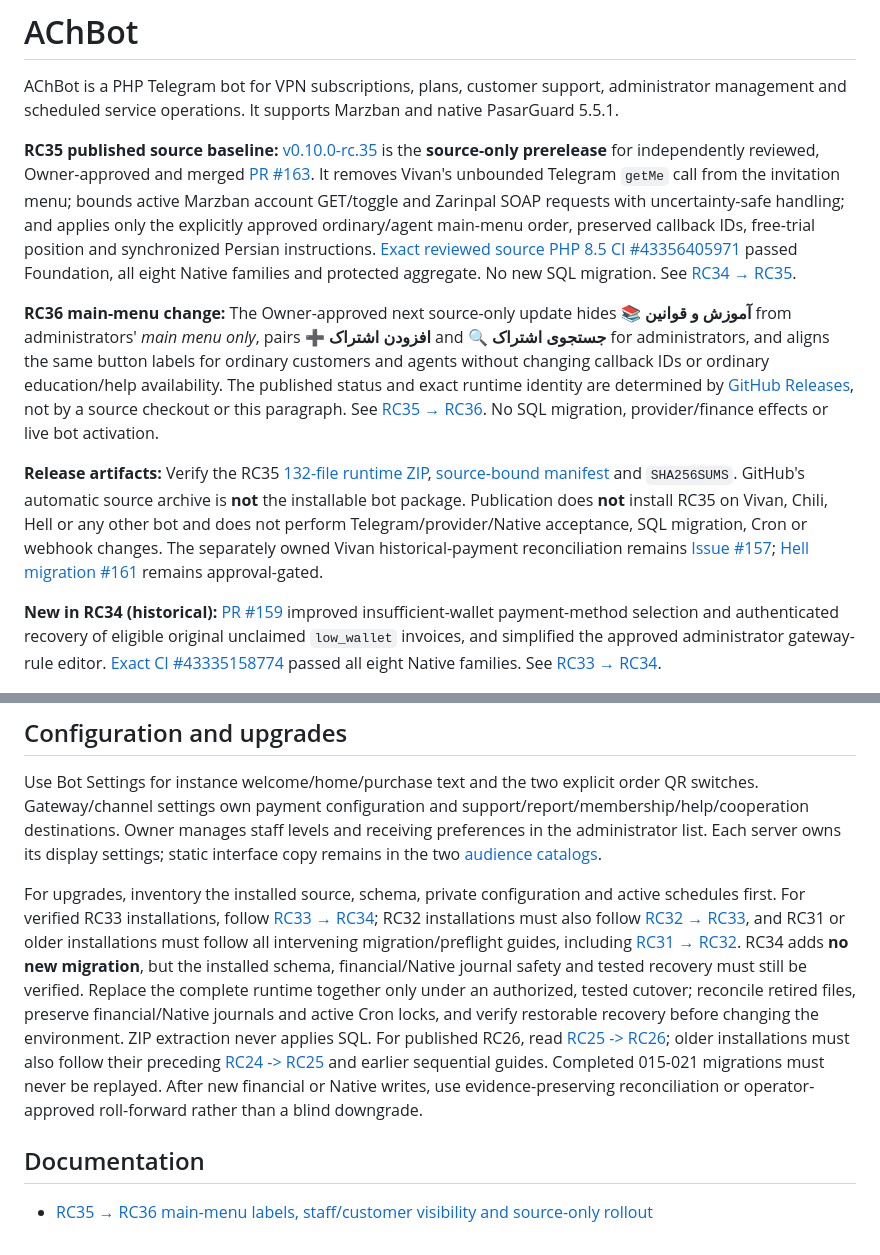
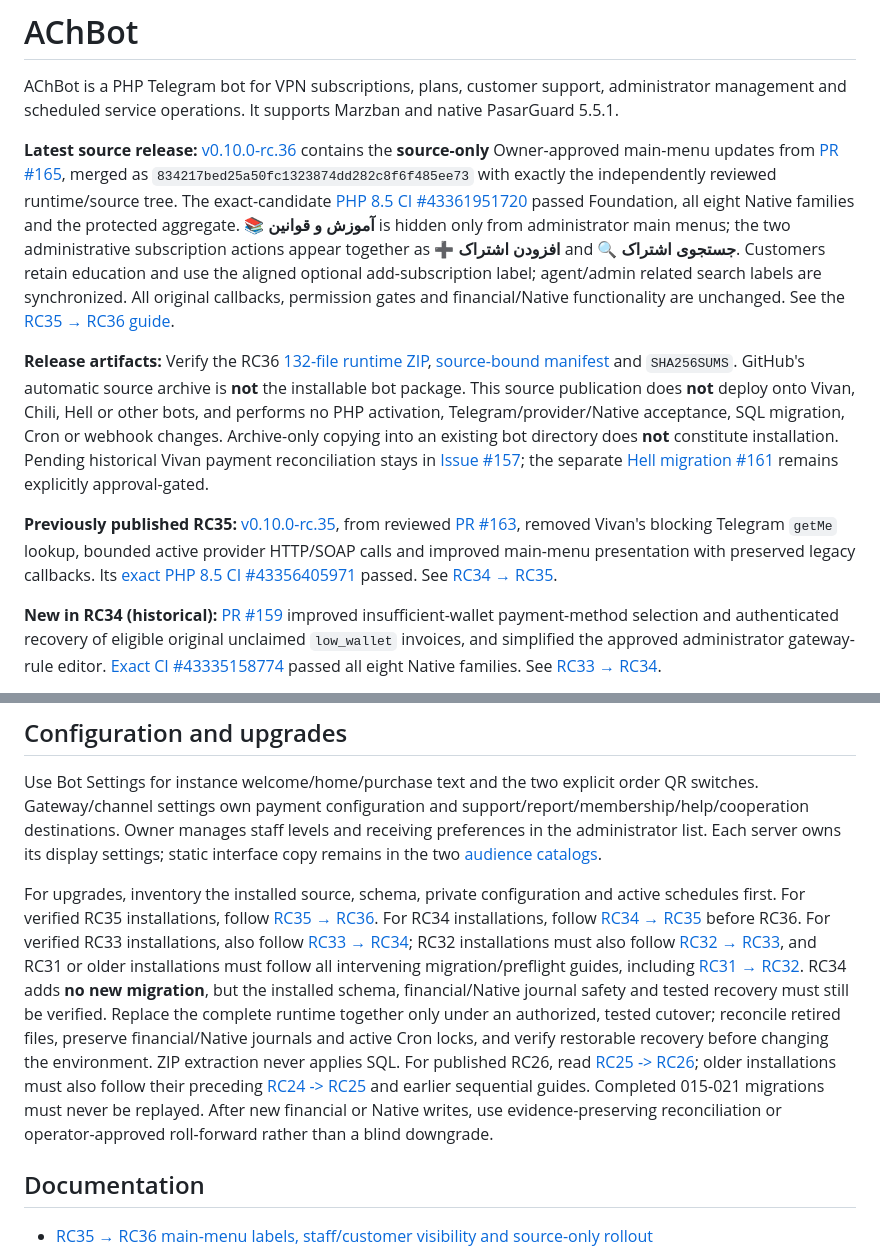
Before and after one commit to ach1992/bot-refactor, a Markdown page: README.md, 2 parts joined by grey strips. Drawn GitHub-style.

Commit message:
docs: mark RC36 as current source-only release

```diff
--- a/README.md
+++ b/README.md
@@ -2,11 +2,11 @@
 
 AChBot is a PHP Telegram bot for VPN subscriptions, plans, customer support, administrator management and scheduled service operations. It supports Marzban and native PasarGuard 5.5.1.
 
-**RC35 published source baseline:** [v0.10.0-rc.35](https://github.com/ach1992/bot-refactor/releases/tag/v0.10.0-rc.35) is the **source-only prerelease** for independently reviewed, Owner-approved and merged [PR #163](https://github.com/ach1992/bot-refactor/pull/163). It removes Vivan's unbounded Telegram `getMe` call from the invitation menu; bounds active Marzban account GET/toggle and Zarinpal SOAP requests with uncertainty-safe handling; and applies only the explicitly approved ordinary/agent main-menu order, preserved callback IDs, free-trial position and synchronized Persian instructions. [Exact reviewed source PHP 8.5 CI #43356405971](https://github.com/ach1992/bot-refactor/actions/runs/43356405971) passed Foundation, all eight Native families and protected aggregate. No new SQL migration. See [RC34 → RC35](docs/post-v9/RC34-TO-RC35.md).
+**Latest source release:** [v0.10.0-rc.36](https://github.com/ach1992/bot-refactor/releases/tag/v0.10.0-rc.36) contains the **source-only** Owner-approved main-menu updates from [PR #165](https://github.com/ach1992/bot-refactor/pull/165), merged as `834217bed25a50fc1323874dd282c8f6f485ee73` with exactly the independently reviewed runtime/source tree. The exact-candidate [PHP 8.5 CI #43361951720](https://github.com/ach1992/bot-refactor/actions/runs/43361951720) passed Foundation, all eight Native families and the protected aggregate. **📚 آموزش و قوانین** is hidden only from administrator main menus; the two administrative subscription actions appear together as **➕ افزودن اشتراک** and **🔍 جستجوی اشتراک**. Customers retain education and use the aligned optional add-subscription label; agent/admin related search labels are synchronized. All original callbacks, permission gates and financial/Native functionality are unchanged. See the [RC35 → RC36 guide](docs/post-v9/RC35-TO-RC36.md).
 
-**RC36 main-menu change:** The Owner-approved next source-only update hides **📚 آموزش و قوانین** from administrators' *main menu only*, pairs **➕ افزودن اشتراک** and **🔍 جستجوی اشتراک** for administrators, and aligns the same button labels for ordinary customers and agents without changing callback IDs or ordinary education/help availability. The published status and exact runtime identity are determined by [GitHub Releases](https://github.com/ach1992/bot-refactor/releases), not by a source checkout or this paragraph. See [RC35 → RC36](docs/post-v9/RC35-TO-RC36.md). No SQL migration, provider/finance effects or live bot activation.
+**Release artifacts:** Verify the RC36 [132-file runtime ZIP](https://github.com/ach1992/bot-refactor/releases/download/v0.10.0-rc.36/achbot-v0.10.0-rc.36-runtime.zip), [source-bound manifest](https://github.com/ach1992/bot-refactor/releases/download/v0.10.0-rc.36/achbot-v0.10.0-rc.36-runtime.zip.manifest.json) and `SHA256SUMS`. GitHub's automatic source archive is **not** the installable bot package. This source publication does **not** deploy onto Vivan, Chili, Hell or other bots, and performs no PHP activation, Telegram/provider/Native acceptance, SQL migration, Cron or webhook changes. Archive-only copying into an existing bot directory does **not** constitute installation. Pending historical Vivan payment reconciliation stays in [Issue #157](https://github.com/ach1992/bot-refactor/issues/157); the separate [Hell migration #161](https://github.com/ach1992/bot-refactor/issues/161) remains explicitly approval-gated.
 
-**Release artifacts:** Verify the RC35 [132-file runtime ZIP](https://github.com/ach1992/bot-refactor/releases/download/v0.10.0-rc.35/achbot-v0.10.0-rc.35-runtime.zip), [source-bound manifest](https://github.com/ach1992/bot-refactor/releases/download/v0.10.0-rc.35/achbot-v0.10.0-rc.35-runtime.zip.manifest.json) and `SHA256SUMS`. GitHub's automatic source archive is **not** the installable bot package. Publication does **not** install RC35 on Vivan, Chili, Hell or any other bot and does not perform Telegram/provider/Native acceptance, SQL migration, Cron or webhook changes. The separately owned Vivan historical-payment reconciliation remains [Issue #157](https://github.com/ach1992/bot-refactor/issues/157); [Hell migration #161](https://github.com/ach1992/bot-refactor/issues/161) remains approval-gated.
+**Previously published RC35:** [v0.10.0-rc.35](https://github.com/ach1992/bot-refactor/releases/tag/v0.10.0-rc.35), from reviewed [PR #163](https://github.com/ach1992/bot-refactor/pull/163), removed Vivan's blocking Telegram `getMe` lookup, bounded active provider HTTP/SOAP calls and improved main-menu presentation with preserved legacy callbacks. Its [exact PHP 8.5 CI #43356405971](https://github.com/ach1992/bot-refactor/actions/runs/43356405971) passed. See [RC34 → RC35](docs/post-v9/RC34-TO-RC35.md).
 
 **New in RC34 (historical):** [PR #159](https://github.com/ach1992/bot-refactor/pull/159) improved insufficient-wallet payment-method selection and authenticated recovery of eligible original unclaimed `low_wallet` invoices, and simplified the approved administrator gateway-rule editor. [Exact CI #43335158774](https://github.com/ach1992/bot-refactor/actions/runs/43335158774) passed all eight Native families. See [RC33 → RC34](docs/post-v9/RC33-TO-RC34.md).
 
@@ -97,7 +97,7 @@ The coordinator runs `gift2all.php`, its admitted `broadcast` mode, `rewardRepor
 
 Use Bot Settings for instance welcome/home/purchase text and the two explicit order QR switches. Gateway/channel settings own payment configuration and support/report/membership/help/cooperation destinations. Owner manages staff levels and receiving preferences in the administrator list. Each server owns its display settings; static interface copy remains in the two [audience catalogs](messages/README.md).
 
-For upgrades, inventory the installed source, schema, private configuration and active schedules first. For verified RC33 installations, follow [RC33 → RC34](docs/post-v9/RC33-TO-RC34.md); RC32 installations must also follow [RC32 → RC33](docs/post-v9/RC32-TO-RC33.md), and RC31 or older installations must follow all intervening migration/preflight guides, including [RC31 → RC32](docs/post-v9/RC31-TO-RC32.md). RC34 adds **no new migration**, but the installed schema, financial/Native journal safety and tested recovery must still be verified. Replace the complete runtime together only under an authorized, tested cutover; reconcile retired files, preserve financial/Native journals and active Cron locks, and verify restorable recovery before changing the environment. ZIP extraction never applies SQL. For published RC26, read [RC25 -> RC26](docs/post-v9/RC25-TO-RC26.md); older installations must also follow their preceding [RC24 -> RC25](docs/post-v9/RC24-TO-RC25.md) and earlier sequential guides. Completed 015-021 migrations must never be replayed. After new financial or Native writes, use evidence-preserving reconciliation or operator-approved roll-forward rather than a blind downgrade.
+For upgrades, inventory the installed source, schema, private configuration and active schedules first. For verified RC35 installations, follow [RC35 → RC36](docs/post-v9/RC35-TO-RC36.md). For RC34 installations, follow [RC34 → RC35](docs/post-v9/RC34-TO-RC35.md) before RC36. For verified RC33 installations, also follow [RC33 → RC34](docs/post-v9/RC33-TO-RC34.md); RC32 installations must also follow [RC32 → RC33](docs/post-v9/RC32-TO-RC33.md), and RC31 or older installations must follow all intervening migration/preflight guides, including [RC31 → RC32](docs/post-v9/RC31-TO-RC32.md). RC34 adds **no new migration**, but the installed schema, financial/Native journal safety and tested recovery must still be verified. Replace the complete runtime together only under an authorized, tested cutover; reconcile retired files, preserve financial/Native journals and active Cron locks, and verify restorable recovery before changing the environment. ZIP extraction never applies SQL. For published RC26, read [RC25 -> RC26](docs/post-v9/RC25-TO-RC26.md); older installations must also follow their preceding [RC24 -> RC25](docs/post-v9/RC24-TO-RC25.md) and earlier sequential guides. Completed 015-021 migrations must never be replayed. After new financial or Native writes, use evidence-preserving reconciliation or operator-approved roll-forward rather than a blind downgrade.
 
 ## Documentation
 
```
